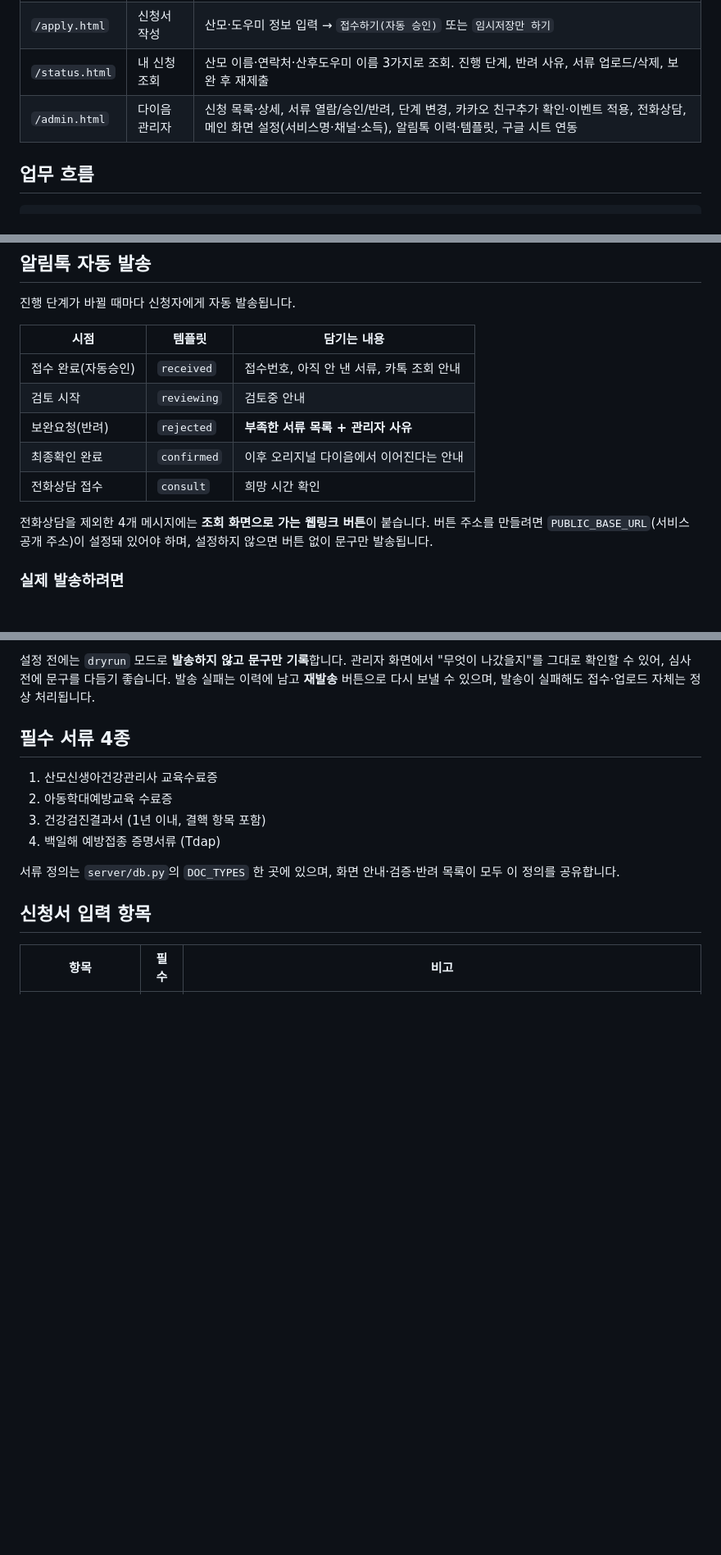
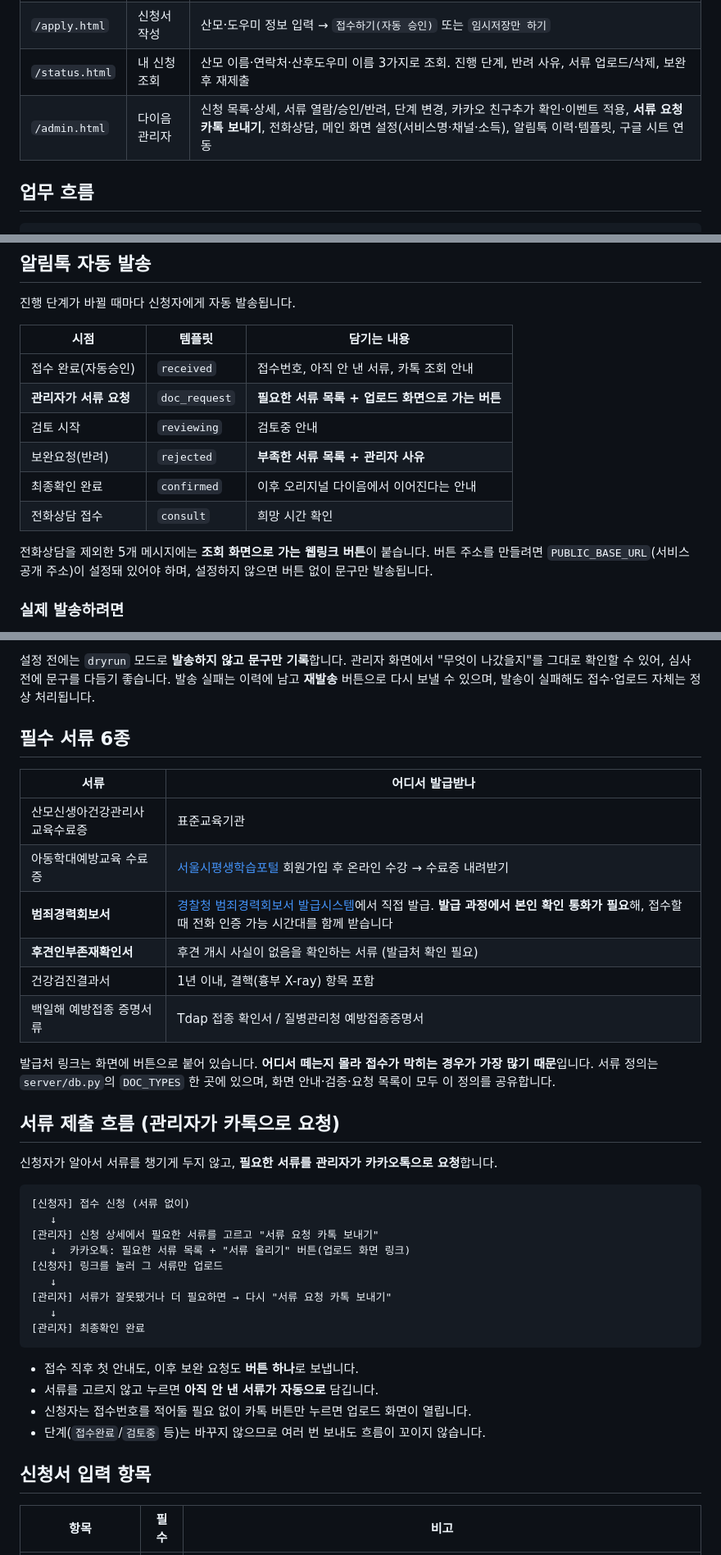
Before and after one commit to healivesoh-ctrl/namecard, a Markdown page: care/README.md, 3 parts joined by grey strips. Shown at 82% size. GitHub-like rendering; blank space fills up the shorter version.

Commit message:
README를 현재 사양에 맞게 갱신
서류 6종과 발급처 표, 관리자가 카톡으로 서류를 요청하는 흐름,
전화 인증 가능 시간대 항목을 반영한다. 앞선 커밋에서 치환 대상 문구가
달라 조용히 넘어간 부분이라 서류가 4종으로 남아 있었다.

Co-Authored-By: Claude Opus 5 <noreply@anthropic.com>
Claude-Session: https://claude.ai/code/session_01SNrz1yHAp4g3MAzPVRuzVr

````diff
--- a/care/README.md
+++ b/care/README.md
@@ -16,7 +16,7 @@
 | `/` | 메인 | 이번 달 **친정엄마 소득**, 필요 서류 4종, 입력 항목, 진행 절차, `신청 접수하기` · `전화상담 신청하기` 버튼 |
 | `/apply.html` | 신청서 작성 | 산모·도우미 정보 입력 → `접수하기(자동 승인)` 또는 `임시저장만 하기` |
 | `/status.html` | 내 신청 조회 | 산모 이름·연락처·산후도우미 이름 3가지로 조회. 진행 단계, 반려 사유, 서류 업로드/삭제, 보완 후 재제출 |
-| `/admin.html` | 다이음 관리자 | 신청 목록·상세, 서류 열람/승인/반려, 단계 변경, 카카오 친구추가 확인·이벤트 적용, 전화상담, 메인 화면 설정(서비스명·채널·소득), 알림톡 이력·템플릿, 구글 시트 연동 |
+| `/admin.html` | 다이음 관리자 | 신청 목록·상세, 서류 열람/승인/반려, 단계 변경, 카카오 친구추가 확인·이벤트 적용, **서류 요청 카톡 보내기**, 전화상담, 메인 화면 설정(서비스명·채널·소득), 알림톡 이력·템플릿, 구글 시트 연동 |
 
 ## 업무 흐름
 
@@ -93,12 +93,13 @@
 | 시점 | 템플릿 | 담기는 내용 |
 |---|---|---|
 | 접수 완료(자동승인) | `received` | 접수번호, 아직 안 낸 서류, 카톡 조회 안내 |
+| **관리자가 서류 요청** | `doc_request` | **필요한 서류 목록 + 업로드 화면으로 가는 버튼** |
 | 검토 시작 | `reviewing` | 검토중 안내 |
 | 보완요청(반려) | `rejected` | **부족한 서류 목록 + 관리자 사유** |
 | 최종확인 완료 | `confirmed` | 이후 오리지널 다이음에서 이어진다는 안내 |
 | 전화상담 접수 | `consult` | 희망 시간 확인 |
 
-전화상담을 제외한 4개 메시지에는 **조회 화면으로 가는 웹링크 버튼**이 붙습니다.
+전화상담을 제외한 5개 메시지에는 **조회 화면으로 가는 웹링크 버튼**이 붙습니다.
 버튼 주소를 만들려면 `PUBLIC_BASE_URL`(서비스 공개 주소)이 설정돼 있어야 하며,
 설정하지 않으면 버튼 없이 문구만 발송됩니다.
 
@@ -119,14 +120,40 @@
 발송 실패는 이력에 남고 **재발송** 버튼으로 다시 보낼 수 있으며,
 발송이 실패해도 접수·업로드 자체는 정상 처리됩니다.
 
-## 필수 서류 4종
+## 필수 서류 6종
 
-1. 산모신생아건강관리사 교육수료증
-2. 아동학대예방교육 수료증
-3. 건강검진결과서 (1년 이내, 결핵 항목 포함)
-4. 백일해 예방접종 증명서류 (Tdap)
+| 서류 | 어디서 발급받나 |
+|---|---|
+| 산모신생아건강관리사 교육수료증 | 표준교육기관 |
+| 아동학대예방교육 수료증 | [서울시평생학습포털](https://sll.seoul.go.kr/) 회원가입 후 온라인 수강 → 수료증 내려받기 |
+| **범죄경력회보서** | [경찰청 범죄경력회보서 발급시스템](https://crims.police.go.kr/main.do)에서 직접 발급. **발급 과정에서 본인 확인 통화가 필요**해, 접수할 때 전화 인증 가능 시간대를 함께 받습니다 |
+| **후견인부존재확인서** | 후견 개시 사실이 없음을 확인하는 서류 (발급처 확인 필요) |
+| 건강검진결과서 | 1년 이내, 결핵(흉부 X-ray) 항목 포함 |
+| 백일해 예방접종 증명서류 | Tdap 접종 확인서 / 질병관리청 예방접종증명서 |
 
-서류 정의는 `server/db.py`의 `DOC_TYPES` 한 곳에 있으며, 화면 안내·검증·반려 목록이 모두 이 정의를 공유합니다.
+발급처 링크는 화면에 버튼으로 붙어 있습니다. **어디서 떼는지 몰라 접수가 막히는 경우가 가장 많기 때문**입니다.
+서류 정의는 `server/db.py`의 `DOC_TYPES` 한 곳에 있으며, 화면 안내·검증·요청 목록이 모두 이 정의를 공유합니다.
+
+## 서류 제출 흐름 (관리자가 카톡으로 요청)
+
+신청자가 알아서 서류를 챙기게 두지 않고, **필요한 서류를 관리자가 카카오톡으로 요청**합니다.
+
+```
+[신청자] 접수 신청 (서류 없이)
+   ↓
+[관리자] 신청 상세에서 필요한 서류를 고르고 "서류 요청 카톡 보내기"
+   ↓  카카오톡: 필요한 서류 목록 + "서류 올리기" 버튼(업로드 화면 링크)
+[신청자] 링크를 눌러 그 서류만 업로드
+   ↓
+[관리자] 서류가 잘못됐거나 더 필요하면 → 다시 "서류 요청 카톡 보내기"
+   ↓
+[관리자] 최종확인 완료
+```
+
+- 접수 직후 첫 안내도, 이후 보완 요청도 **버튼 하나**로 보냅니다.
+- 서류를 고르지 않고 누르면 **아직 안 낸 서류가 자동으로** 담깁니다.
+- 신청자는 접수번호를 적어둘 필요 없이 카톡 버튼만 누르면 업로드 화면이 열립니다.
+- 단계(`접수완료`/`검토중` 등)는 바꾸지 않으므로 여러 번 보내도 흐름이 꼬이지 않습니다.
 
 ## 신청서 입력 항목
 
````
Also changed, not shown: other parts of care/README.md (+1 -0 lines).
